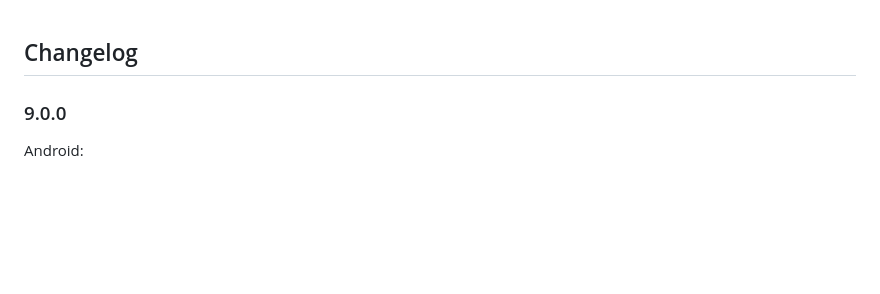
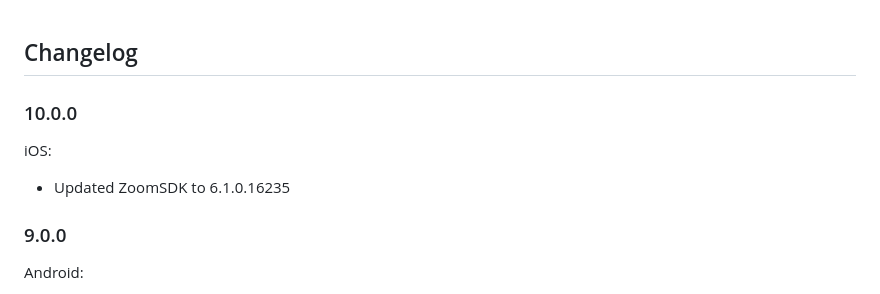
Before and after one commit to mieszko4/react-native-zoom-us, a Markdown page: CHANGELOG.md, the part around the change. Rendered like a GitHub page; blank space fills up the shorter version.

Commit message:
Update changelog

```diff
--- a/CHANGELOG.md
+++ b/CHANGELOG.md
@@ -1,4 +1,10 @@
 ## Changelog
+
+### 10.0.0
+
+iOS:
+
+- Updated ZoomSDK to 6.1.0.16235
 
 ### 9.0.0
 
```
